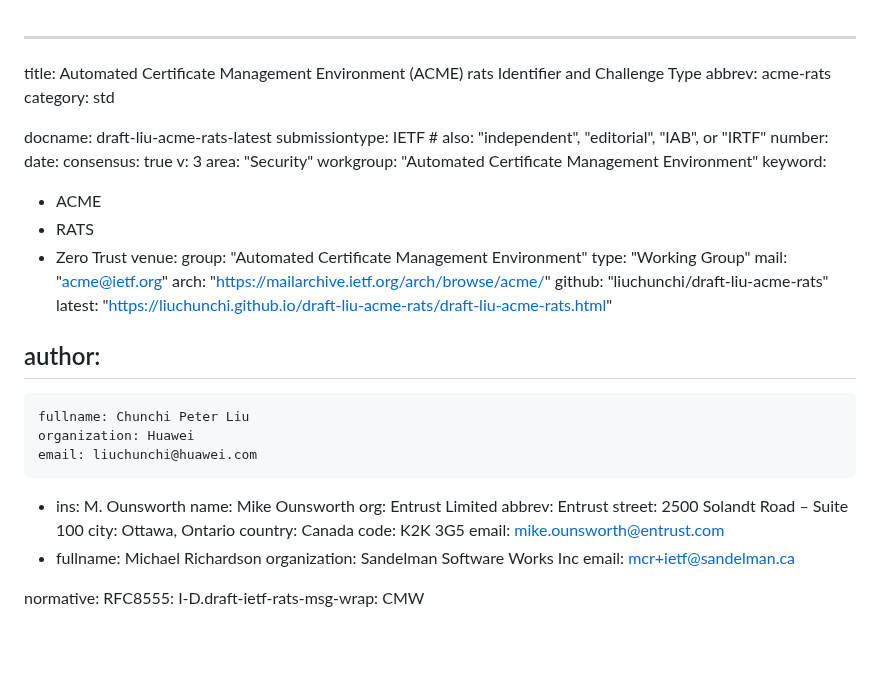
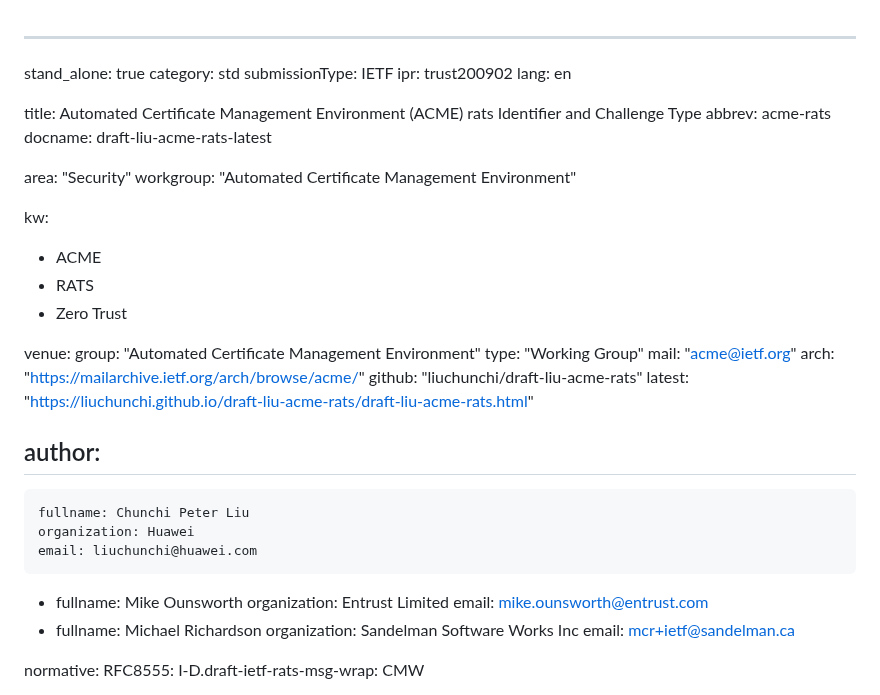
Before and after one commit to liuchunchi/draft-liu-acme-rats, a Markdown page: draft-liu-acme-rats.md, the part around the change. Rendered like a GitHub page; blank space fills up the shorter version.

Commit message:
fix the header to pass compile

```diff
--- a/draft-liu-acme-rats.md
+++ b/draft-liu-acme-rats.md
@@ -1,20 +1,22 @@
 ---
+stand_alone: true
+category: std
+submissionType: IETF
+ipr: trust200902
+lang: en
+
 title: Automated Certificate Management Environment (ACME) rats Identifier and Challenge Type
 abbrev: acme-rats
-category: std
+docname: draft-liu-acme-rats-latest
 
-docname: draft-liu-acme-rats-latest
-submissiontype: IETF  # also: "independent", "editorial", "IAB", or "IRTF"
-number:
-date:
-consensus: true
-v: 3
 area: "Security"
 workgroup: "Automated Certificate Management Environment"
-keyword:
+
+kw:
  - ACME
  - RATS
  - Zero Trust
+
 venue:
   group: "Automated Certificate Management Environment"
   type: "Working Group"
@@ -29,14 +31,8 @@ author:
     organization: Huawei
     email: liuchunchi@huawei.com
 -
-    ins: M. Ounsworth
-    name: Mike Ounsworth
-    org: Entrust Limited
-    abbrev: Entrust
-    street: 2500 Solandt Road – Suite 100
-    city: Ottawa, Ontario
-    country: Canada
-    code: K2K 3G5
+    fullname: Mike Ounsworth
+    organization: Entrust Limited
     email: mike.ounsworth@entrust.com
  -
     fullname: Michael Richardson
```
